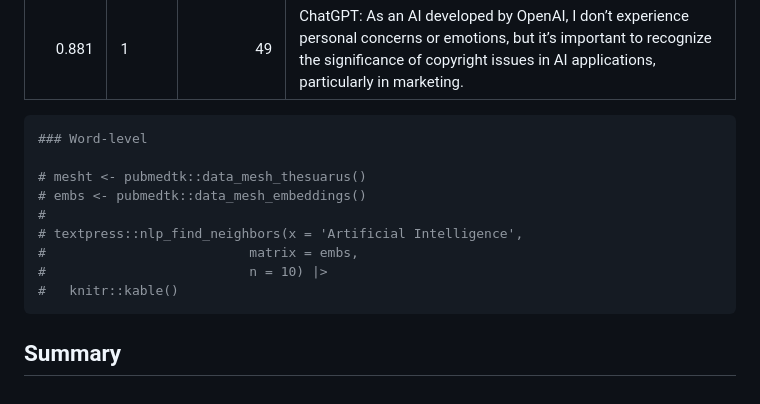
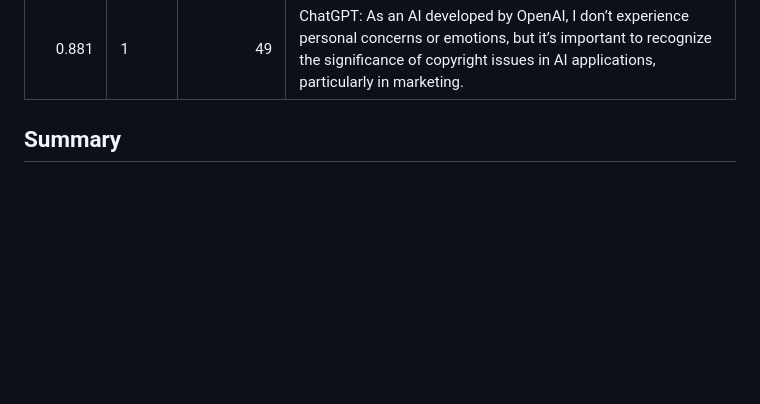
Before and after one commit to jaytimm/textpress, a Markdown page: README.md, the part around the change printed below. Rendered like a GitHub page; blank space fills up the shorter version.

````diff
--- a/README.md
+++ b/README.md
@@ -216,16 +216,4 @@ textpress::nlp_find_neighbors(x = query,
 |   0.881 | 1      |          47 | Unlike the viral hype but concerning issues seen with chatbots like ChatGPT, Claude represents a major step forward in safeguards and value alignment, addressing rising concerns about misinformation and preserving human integrity in generative AI systems. |
 |   0.881 | 1      |          49 | ChatGPT: As an AI developed by OpenAI, I don’t experience personal concerns or emotions, but it’s important to recognize the significance of copyright issues in AI applications, particularly in marketing.                                                    |
 
-``` r
-### Word-level
-
-# mesht <- pubmedtk::data_mesh_thesuarus()
-# embs <- pubmedtk::data_mesh_embeddings()
-#
-# textpress::nlp_find_neighbors(x = 'Artificial Intelligence',
-#                          matrix = embs,
-#                          n = 10) |>
-#   knitr::kable()
-```
-
 ## Summary
````
Also changed, not shown: other parts of README.md (+1 -1 lines).
